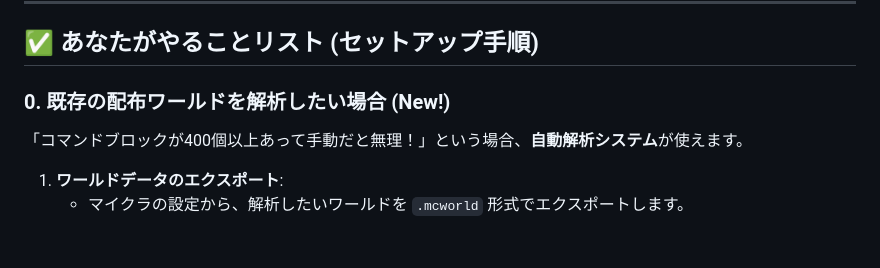
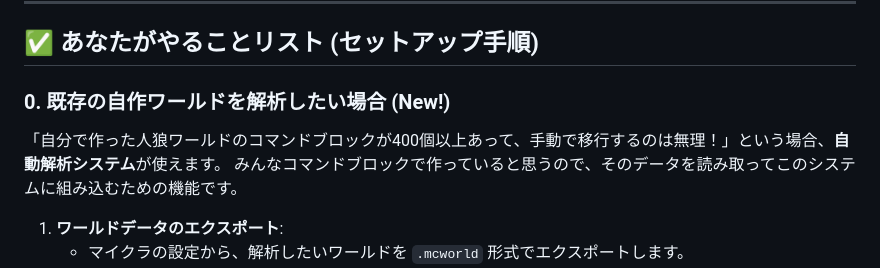
Before and after one commit to YoneRai12/AI-Minecraft, a Markdown page: README.md, the part around the change. Drawn GitHub-style; blank space fills up the shorter version.

Commit message:
Fix wording in README: Distributed World -> Self-made World

```diff
--- a/README.md
+++ b/README.md
@@ -13,8 +13,9 @@ PC上で専用サーバー (BDS) と Pythonサーバーを動かし、SwitchやP
 
 ## ✅ あなたがやることリスト (セットアップ手順)
 
-### 0. 既存の配布ワールドを解析したい場合 (New!)
-「コマンドブロックが400個以上あって手動だと無理！」という場合、**自動解析システム**が使えます。
+### 0. 既存の自作ワールドを解析したい場合 (New!)
+「自分で作った人狼ワールドのコマンドブロックが400個以上あって、手動で移行するのは無理！」という場合、**自動解析システム**が使えます。
+みんなコマンドブロックで作っていると思うので、そのデータを読み取ってこのシステムに組み込むための機能です。
 
 1. **ワールドデータのエクスポート**:
    - マイクラの設定から、解析したいワールドを `.mcworld` 形式でエクスポートします。
```
